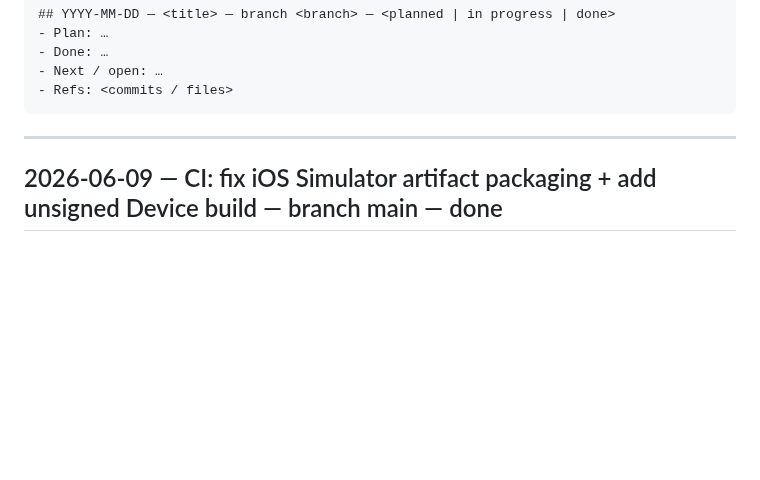
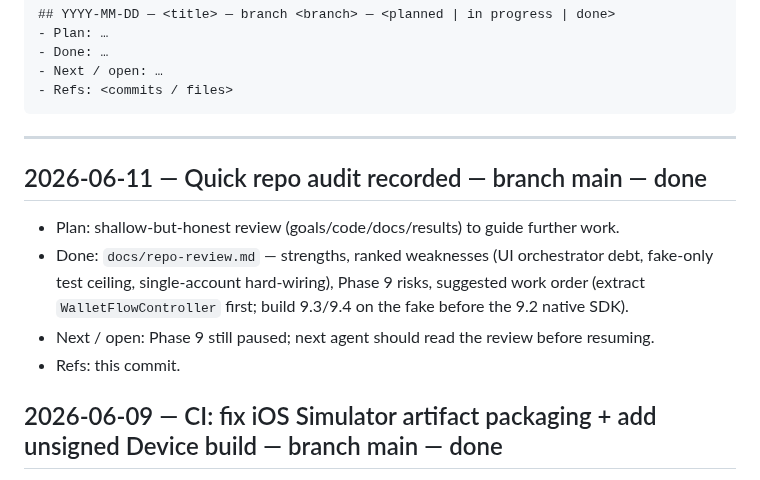
Before and after one commit to code-agent-43824/mobile-wallet-demo, a Markdown page: docs/worklog.md, the part around the change. GitHub-like rendering; blank space fills up the shorter version.

Commit message:
docs: add quick repo audit (docs/repo-review.md) + worklog entry
https://claude.ai/code/session_017xMQeGGUVxnfGgaECzwiGi

````diff
--- a/docs/worklog.md
+++ b/docs/worklog.md
@@ -17,6 +17,14 @@ Entry template:
 ```
 
 ---
+
+## 2026-06-11 — Quick repo audit recorded — branch main — done
+- Plan: shallow-but-honest review (goals/code/docs/results) to guide further work.
+- Done: `docs/repo-review.md` — strengths, ranked weaknesses (UI orchestrator debt, fake-only
+  test ceiling, single-account hard-wiring), Phase 9 risks, suggested work order (extract
+  `WalletFlowController` first; build 9.3/9.4 on the fake before the 9.2 native SDK).
+- Next / open: Phase 9 still paused; next agent should read the review before resuming.
+- Refs: this commit.
 
 ## 2026-06-09 — CI: fix iOS Simulator artifact packaging + add unsigned Device build — branch main — done
 - Plan: the iOS Simulator artifact unzipped to loose bundle contents (`Info.plist`, `Runner`, `Frameworks`,
````
Also changed, not shown: docs/repo-review.md (added, +58 -0 lines).
